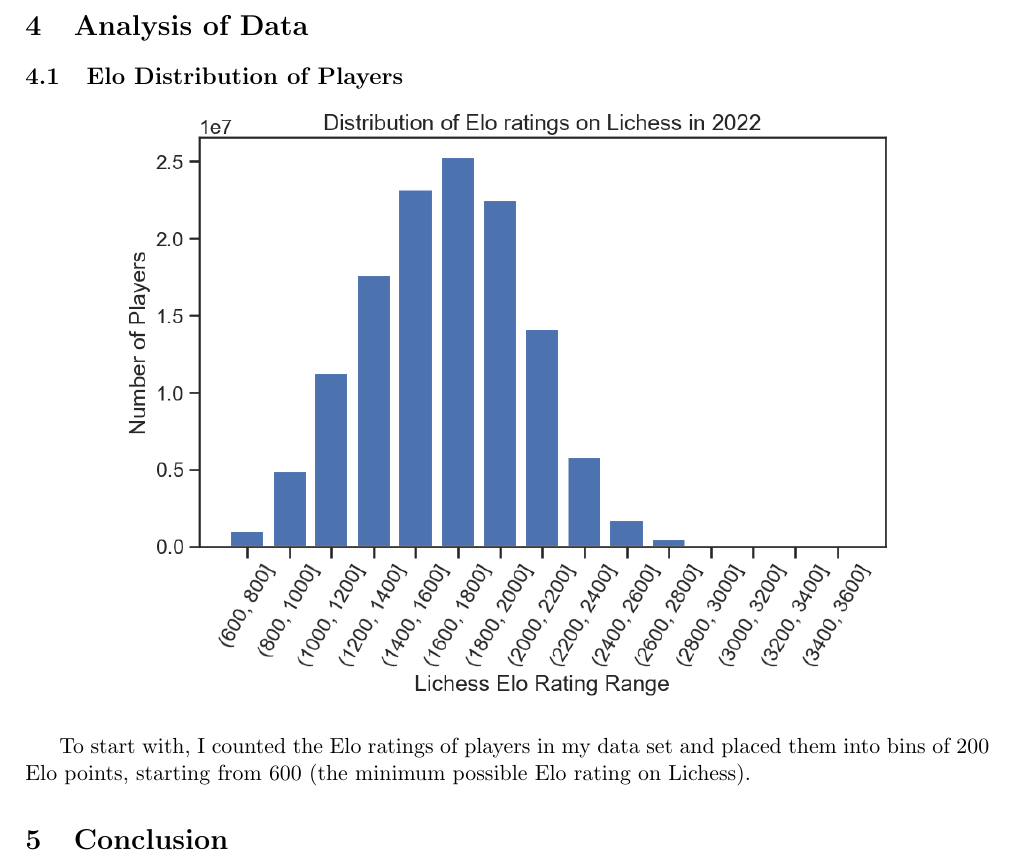
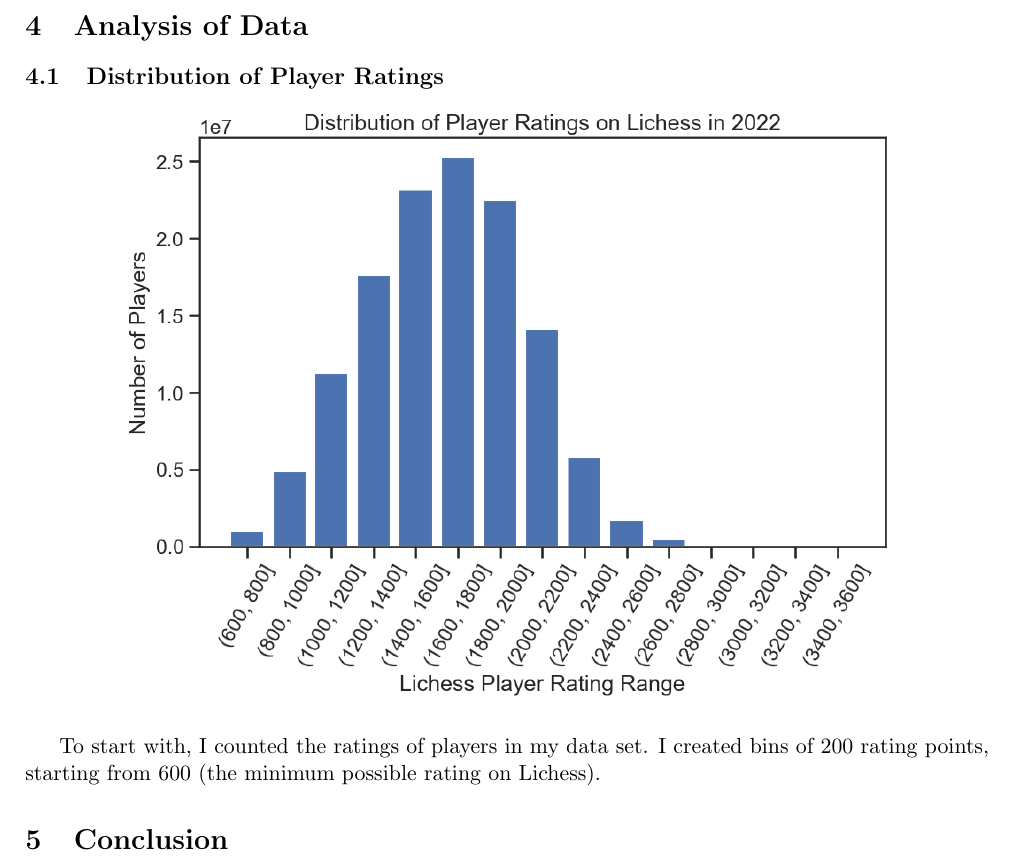
Before and after one commit to IsaacCheng9/machine-learning-in-chess, a LaTeX paper (docs/Final Report/main.tex): part of page 4 of 4, cut so that both start at the same text. Compiled offline with pdfLaTeX.

Commit message:
Remove mention of Elo as it's inaccurate

```diff
--- a/docs/Final Report/main.tex
+++ b/docs/Final Report/main.tex
@@ -68,13 +68,13 @@
 
 \section{Analysis of Data}
 
-\subsection{Elo Distribution of Players}
+\subsection{Distribution of Player Ratings}
 
 \begin{center}
-    \includegraphics[width=0.8\textwidth]{Elo Rating Distribution.png}
+    \includegraphics[width=0.8\textwidth]{Distribution of Player Ratings.png}
 \end{center}
 
-To start with, I counted the Elo ratings of players in my data set and placed them into bins of 200 Elo points, starting from 600 (the minimum possible Elo rating on Lichess).
+To start with, I counted the ratings of players in my data set. I created bins of 200 rating points, starting from 600 (the minimum possible rating on Lichess).
 
 \section{Conclusion}
 
```
Also changed, not shown: docs/Final Report/images/Distribution of Player Ratings.png (added), docs/Final Report/images/ELO Rating Distribution.png (deleted), docs/Final Report/main.pdf, docs/Final Report/main.tex (4 more changed lines), 1 other file.
